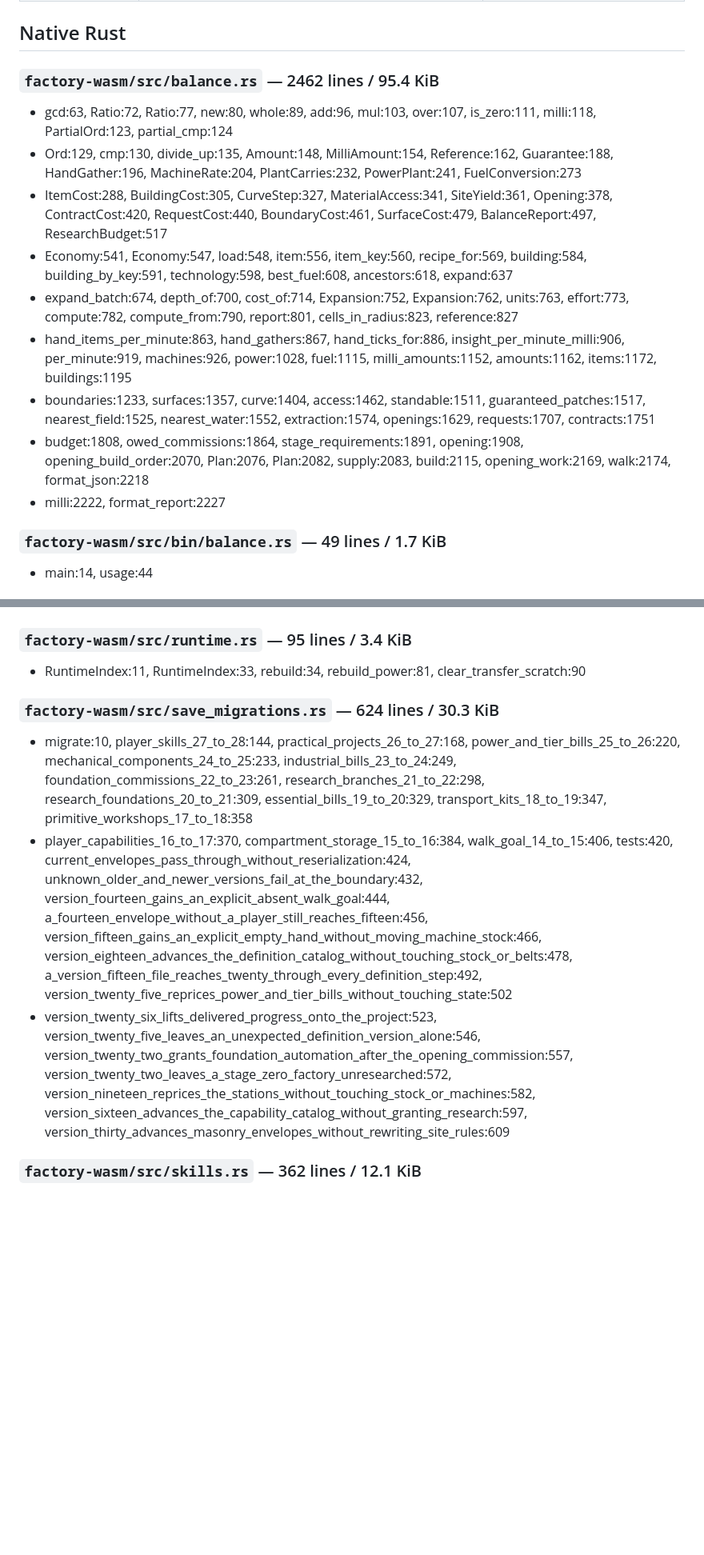
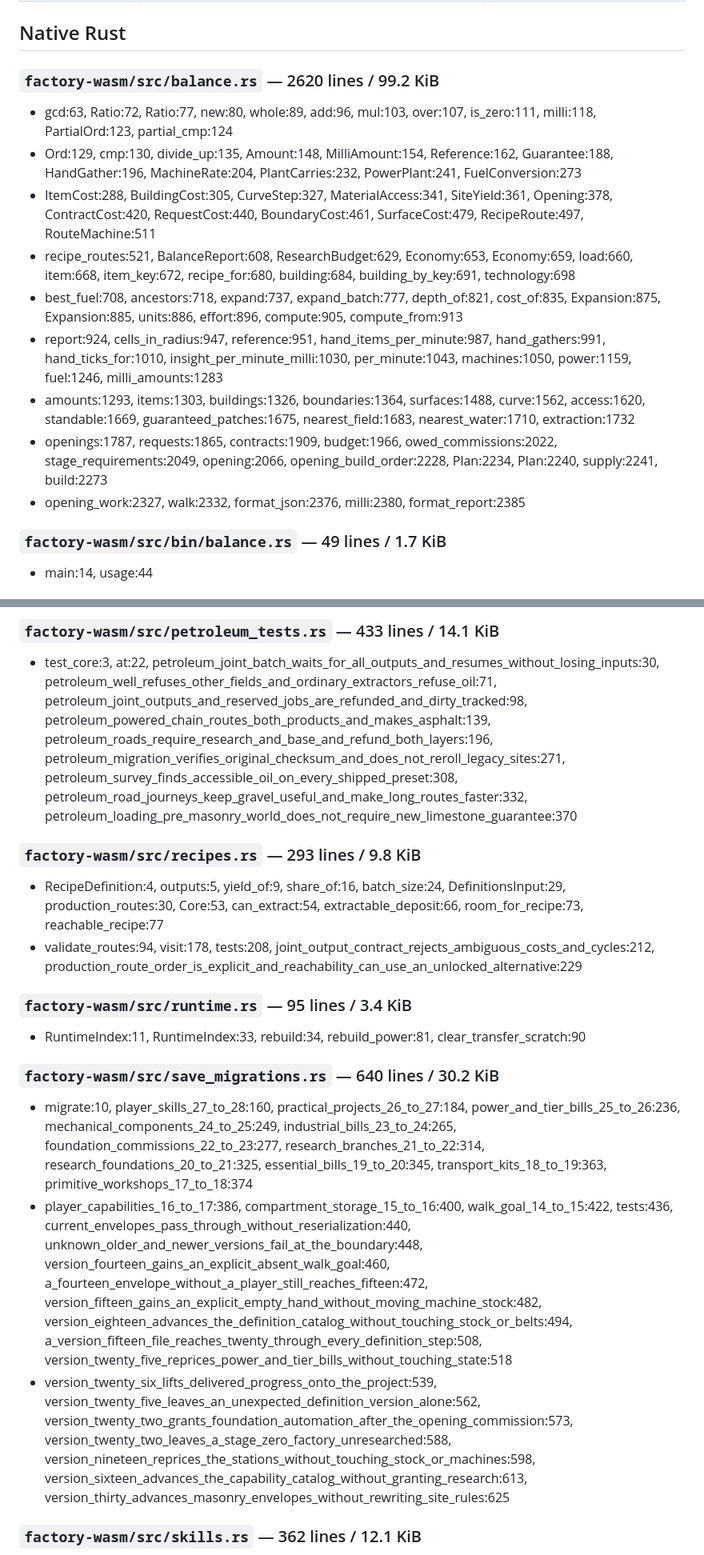
Before and after one commit to Sidem/HexFactory, a Markdown page: docs/AGENT-MAP.md, 2 parts joined by grey strips. Shown at 80% size. Rendered like a GitHub page; blank space fills up the shorter version.

```diff
--- a/docs/AGENT-MAP.md
+++ b/docs/AGENT-MAP.md
@@ -27,17 +27,17 @@ Generated by `npm run agent:map`. Start with the task route, then inspect named
 
 ## Native Rust
 
-### `factory-wasm/src/balance.rs` — 2462 lines / 95.4 KiB
+### `factory-wasm/src/balance.rs` — 2620 lines / 99.2 KiB
 
 - gcd:63, Ratio:72, Ratio:77, new:80, whole:89, add:96, mul:103, over:107, is_zero:111, milli:118, PartialOrd:123, partial_cmp:124
 - Ord:129, cmp:130, divide_up:135, Amount:148, MilliAmount:154, Reference:162, Guarantee:188, HandGather:196, MachineRate:204, PlantCarries:232, PowerPlant:241, FuelConversion:273
-- ItemCost:288, BuildingCost:305, CurveStep:327, MaterialAccess:341, SiteYield:361, Opening:378, ContractCost:420, RequestCost:440, BoundaryCost:461, SurfaceCost:479, BalanceReport:497, ResearchBudget:517
-- Economy:541, Economy:547, load:548, item:556, item_key:560, recipe_for:569, building:584, building_by_key:591, technology:598, best_fuel:608, ancestors:618, expand:637
-- expand_batch:674, depth_of:700, cost_of:714, Expansion:752, Expansion:762, units:763, effort:773, compute:782, compute_from:790, report:801, cells_in_radius:823, reference:827
-- hand_items_per_minute:863, hand_gathers:867, hand_ticks_for:886, insight_per_minute_milli:906, per_minute:919, machines:926, power:1028, fuel:1115, milli_amounts:1152, amounts:1162, items:1172, buildings:1195
-- boundaries:1233, surfaces:1357, curve:1404, access:1462, standable:1511, guaranteed_patches:1517, nearest_field:1525, nearest_water:1552, extraction:1574, openings:1629, requests:1707, contracts:1751
-- budget:1808, owed_commissions:1864, stage_requirements:1891, opening:1908, opening_build_order:2070, Plan:2076, Plan:2082, supply:2083, build:2115, opening_work:2169, walk:2174, format_json:2218
-- milli:2222, format_report:2227
+- ItemCost:288, BuildingCost:305, CurveStep:327, MaterialAccess:341, SiteYield:361, Opening:378, ContractCost:420, RequestCost:440, BoundaryCost:461, SurfaceCost:479, RecipeRoute:497, RouteMachine:511
+- recipe_routes:521, BalanceReport:608, ResearchBudget:629, Economy:653, Economy:659, load:660, item:668, item_key:672, recipe_for:680, building:684, building_by_key:691, technology:698
+- best_fuel:708, ancestors:718, expand:737, expand_batch:777, depth_of:821, cost_of:835, Expansion:875, Expansion:885, units:886, effort:896, compute:905, compute_from:913
+- report:924, cells_in_radius:947, reference:951, hand_items_per_minute:987, hand_gathers:991, hand_ticks_for:1010, insight_per_minute_milli:1030, per_minute:1043, machines:1050, power:1159, fuel:1246, milli_amounts:1283
+- amounts:1293, items:1303, buildings:1326, boundaries:1364, surfaces:1488, curve:1562, access:1620, standable:1669, guaranteed_patches:1675, nearest_field:1683, nearest_water:1710, extraction:1732
+- openings:1787, requests:1865, contracts:1909, budget:1966, owed_commissions:2022, stage_requirements:2049, opening:2066, opening_build_order:2228, Plan:2234, Plan:2240, supply:2241, build:2273
+- opening_work:2327, walk:2332, format_json:2376, milli:2380, format_report:2385
 
 ### `factory-wasm/src/bin/balance.rs` — 49 lines / 1.7 KiB
 
@@ -136,13 +137,21 @@ Generated by `npm run agent:map`. Start with the task route, then inspect named
+### `factory-wasm/src/petroleum_tests.rs` — 433 lines / 14.1 KiB
+
+- test_core:3, at:22, petroleum_joint_batch_waits_for_all_outputs_and_resumes_without_losing_inputs:30, petroleum_well_refuses_other_fields_and_ordinary_extractors_refuse_oil:71, petroleum_joint_outputs_and_reserved_jobs_are_refunded_and_dirty_tracked:98, petroleum_powered_chain_routes_both_products_and_makes_asphalt:139, petroleum_roads_require_research_and_base_and_refund_both_layers:196, petroleum_migration_verifies_original_checksum_and_does_not_reroll_legacy_sites:271, petroleum_survey_finds_accessible_oil_on_every_shipped_preset:308, petroleum_road_journeys_keep_gravel_useful_and_make_long_routes_faster:332, petroleum_loading_pre_masonry_world_does_not_require_new_limestone_guarantee:370
+
+### `factory-wasm/src/recipes.rs` — 293 lines / 9.8 KiB
+
+- RecipeDefinition:4, outputs:5, yield_of:9, share_of:16, batch_size:24, DefinitionsInput:29, production_routes:30, Core:53, can_extract:54, extractable_deposit:66, room_for_recipe:73, reachable_recipe:77
+- validate_routes:94, visit:178, tests:208, joint_output_contract_rejects_ambiguous_costs_and_cycles:212, production_route_order_is_explicit_and_reachability_can_use_an_unlocked_alternative:229
 
 ### `factory-wasm/src/runtime.rs` — 95 lines / 3.4 KiB
 
 - RuntimeIndex:11, RuntimeIndex:33, rebuild:34, rebuild_power:81, clear_transfer_scratch:90
 
-### `factory-wasm/src/save_migrations.rs` — 624 lines / 30.3 KiB
+### `factory-wasm/src/save_migrations.rs` — 640 lines / 30.2 KiB
 
-- migrate:10, player_skills_27_to_28:144, practical_projects_26_to_27:168, power_and_tier_bills_25_to_26:220, mechanical_components_24_to_25:233, industrial_bills_23_to_24:249, foundation_commissions_22_to_23:261, research_branches_21_to_22:298, research_foundations_20_to_21:309, essential_bills_19_to_20:329, transport_kits_18_to_19:347, primitive_workshops_17_to_18:358
-- player_capabilities_16_to_17:370, compartment_storage_15_to_16:384, walk_goal_14_to_15:406, tests:420, current_envelopes_pass_through_without_reserialization:424, unknown_older_and_newer_versions_fail_at_the_boundary:432, version_fourteen_gains_an_explicit_absent_walk_goal:444, a_fourteen_envelope_without_a_player_still_reaches_fifteen:456, version_fifteen_gains_an_explicit_empty_hand_without_moving_machine_stock:466, version_eighteen_advances_the_definition_catalog_without_touching_stock_or_belts:478, a_version_fifteen_file_reaches_twenty_through_every_definition_step:492, version_twenty_five_reprices_power_and_tier_bills_without_touching_state:502
-- version_twenty_six_lifts_delivered_progress_onto_the_project:523, version_twenty_five_leaves_an_unexpected_definition_version_alone:546, version_twenty_two_grants_foundation_automation_after_the_opening_commission:557, version_twenty_two_leaves_a_stage_zero_factory_unresearched:572, version_nineteen_reprices_the_stations_without_touching_stock_or_machines:582, version_sixteen_advances_the_capability_catalog_without_granting_research:597, version_thirty_advances_masonry_envelopes_without_rewriting_site_rules:609
+- migrate:10, player_skills_27_to_28:160, practical_projects_26_to_27:184, power_and_tier_bills_25_to_26:236, mechanical_components_24_to_25:249, industrial_bills_23_to_24:265, foundation_commissions_22_to_23:277, research_branches_21_to_22:314, research_foundations_20_to_21:325, essential_bills_19_to_20:345, transport_kits_18_to_19:363, primitive_workshops_17_to_18:374
+- player_capabilities_16_to_17:386, compartment_storage_15_to_16:400, walk_goal_14_to_15:422, tests:436, current_envelopes_pass_through_without_reserialization:440, unknown_older_and_newer_versions_fail_at_the_boundary:448, version_fourteen_gains_an_explicit_absent_walk_goal:460, a_fourteen_envelope_without_a_player_still_reaches_fifteen:472, version_fifteen_gains_an_explicit_empty_hand_without_moving_machine_stock:482, version_eighteen_advances_the_definition_catalog_without_touching_stock_or_belts:494, a_version_fifteen_file_reaches_twenty_through_every_definition_step:508, version_twenty_five_reprices_power_and_tier_bills_without_touching_state:518
+- version_twenty_six_lifts_delivered_progress_onto_the_project:539, version_twenty_five_leaves_an_unexpected_definition_version_alone:562, version_twenty_two_grants_foundation_automation_after_the_opening_commission:573, version_twenty_two_leaves_a_stage_zero_factory_unresearched:588, version_nineteen_reprices_the_stations_without_touching_stock_or_machines:598, version_sixteen_advances_the_capability_catalog_without_granting_research:613, version_thirty_advances_masonry_envelopes_without_rewriting_site_rules:625
 
 ### `factory-wasm/src/skills.rs` — 362 lines / 12.1 KiB
 
```
Also changed, not shown: other parts of docs/AGENT-MAP.md (+146 -129 lines).
